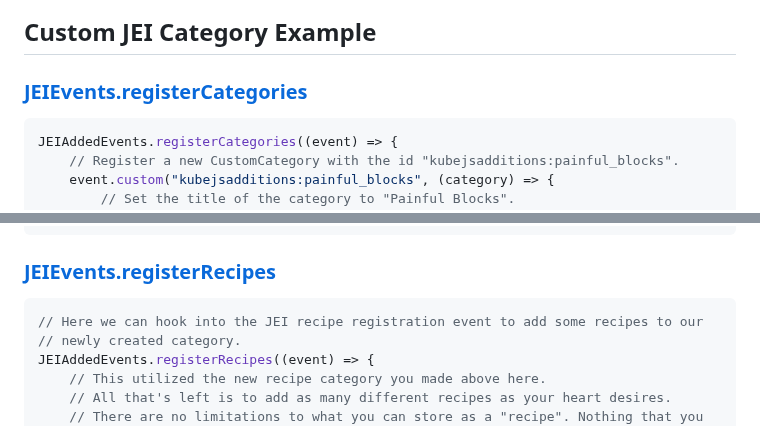
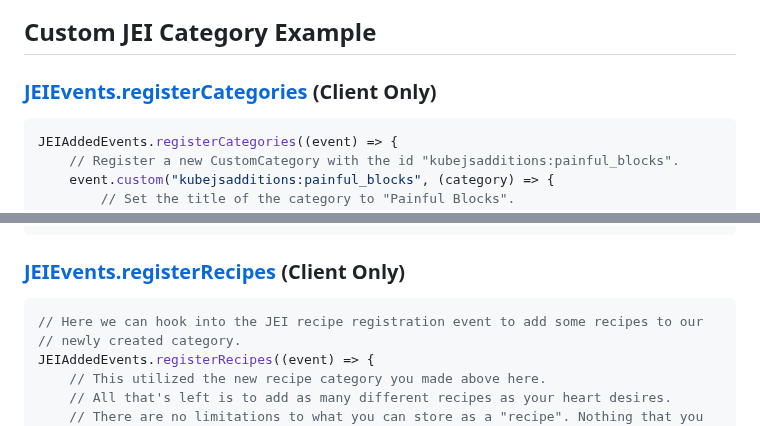
Before and after one commit to Hunter19823/kubejsadditions, a Markdown page: README.md, 2 parts joined by grey strips. Rendered like a GitHub page.

````diff
--- a/README.md
+++ b/README.md
@@ -14,7 +14,7 @@ or just take too long as a PR to get merged.
 
 ## Custom JEI Category Example
 
-### [JEIEvents.registerCategories](https://github.com/Hunter19823/kubejsadditions/blob/1.20.1/common/src/main/java/pie/ilikepiefoo/compat/jei/events/RegisterCategoriesEventJS.java)
+### [JEIEvents.registerCategories](https://github.com/Hunter19823/kubejsadditions/blob/1.20.1/common/src/main/java/pie/ilikepiefoo/compat/jei/events/RegisterCategoriesEventJS.java)  (Client Only)
 
 ```js
 JEIAddedEvents.registerCategories((event) => {
@@ -110,7 +110,7 @@ global["renderPainfulBlocks"] = (jeiHelpers, recipe, recipeSlotsView, guiGraphic
 }
 ```
 
-### [JEIEvents.registerRecipes](https://github.com/Hunter19823/kubejsadditions/blob/f541be151f96745a0a184c5b3b8c48b0a07a83b3/common/src/main/java/pie/ilikepiefoo/compat/jei/events/RegisterRecipesEventJS.java#L23-L27)
+### [JEIEvents.registerRecipes](https://github.com/Hunter19823/kubejsadditions/blob/f541be151f96745a0a184c5b3b8c48b0a07a83b3/common/src/main/java/pie/ilikepiefoo/compat/jei/events/RegisterRecipesEventJS.java#L23-L27)  (Client Only)
 
 ```js
 // Here we can hook into the JEI recipe registration event to add some recipes to our
````
Also changed, not shown: other parts of README.md (+1 -1 lines).
